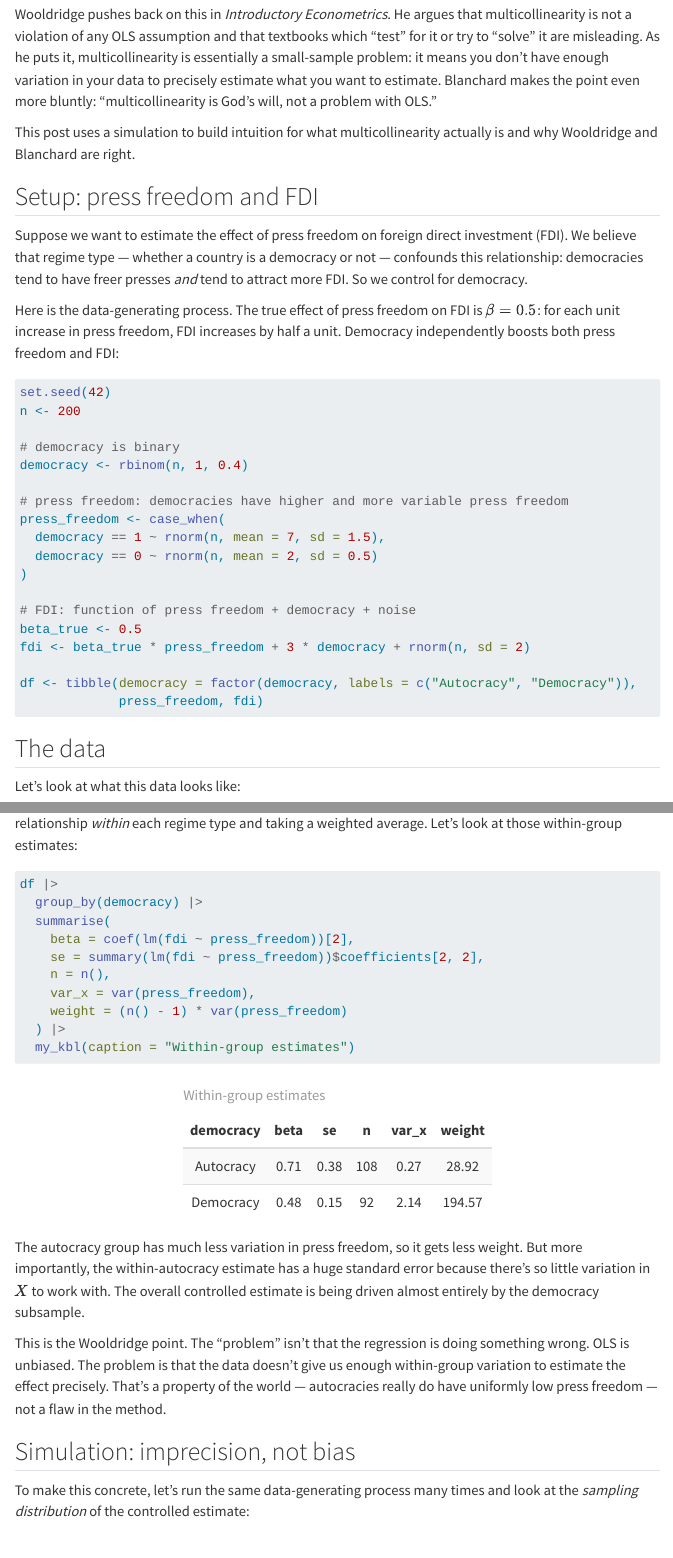
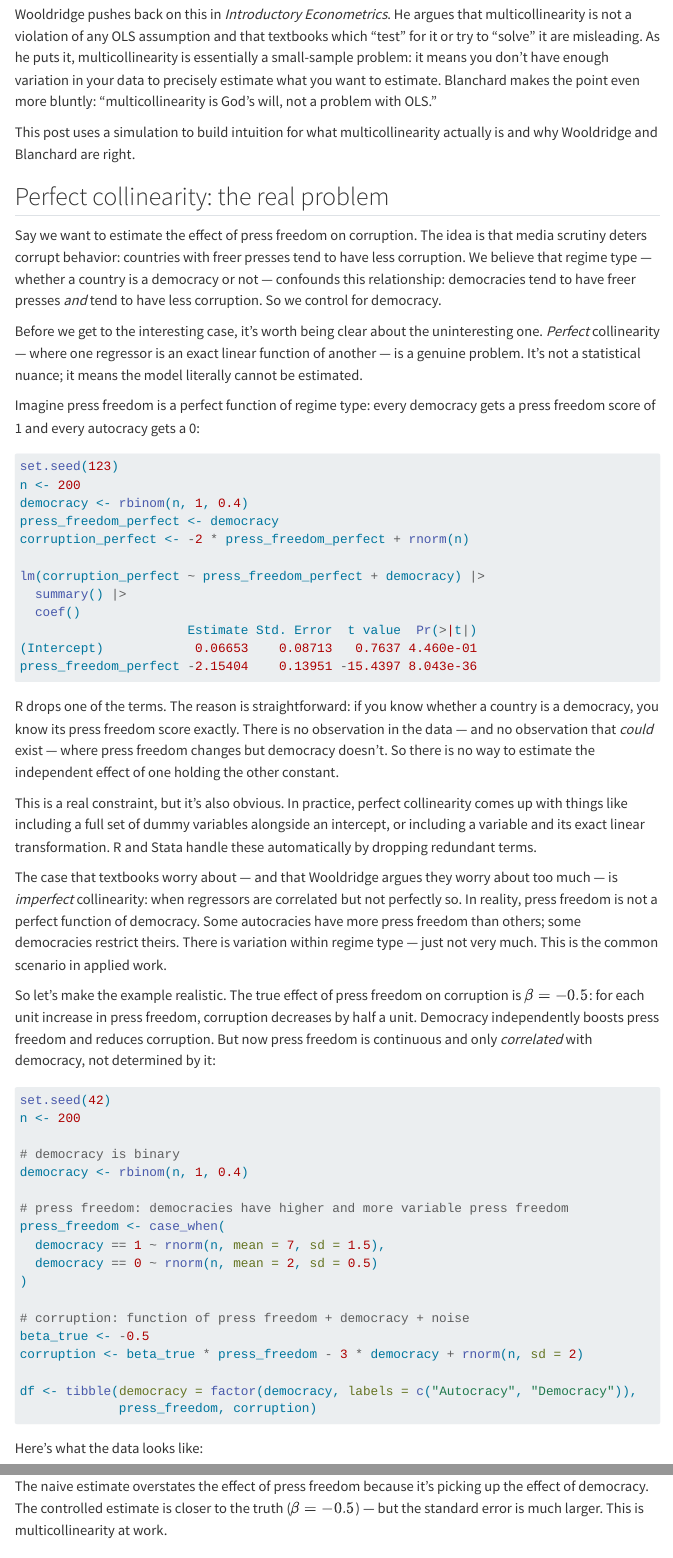
Before and after one commit to hail2thief/juan-quarto, a Quarto document (blog/multicollinearity-draft.qmd): the page in a window 1100 px wide, from 300 px down, and a second part further down, joined at a grey line. Rendered offline with R 4.5, knitr and Pandoc in place of Quarto, with nearby package versions; some code elsewhere in the file could not run offline; menus at the side of the page are left out.

Commit message:
Revise multicollinearity draft: use corruption example, add perfect collinearity section
- Change outcome from FDI to corruption (clearer causal story)
- Add perfect collinearity section using press freedom = democracy
- Replace stratification table with faceted scatter plot
- Restructure flow: motivation first, then perfect → imperfect case
- Add .claude/ to gitignore, remove tracked .Rproj.user file

Co-Authored-By: Claude Opus 4.6 <noreply@anthropic.com>

````diff
--- a/blog/multicollinearity-draft.qmd
+++ b/blog/multicollinearity-draft.qmd
@@ -1,5 +1,5 @@
 ---
-title: "Multicollinearity is not a disease"
+title: "Multicollinearity is not a data problem"
 date: "2026-02-21"
 author: "Juan Tellez"
 format: html
@@ -93,12 +93,34 @@
 This post uses a simulation to build intuition for what multicollinearity actually is and why Wooldridge and Blanchard are right.
 
 
-## Setup: press freedom and FDI
+## Perfect collinearity: the real problem
 
 
-Suppose we want to estimate the effect of press freedom on foreign direct investment (FDI). We believe that regime type — whether a country is a democracy or not — confounds this relationship: democracies tend to have freer presses *and* tend to attract more FDI. So we control for democracy.
+Say we want to estimate the effect of press freedom on corruption. The idea is that media scrutiny deters corrupt behavior: countries with freer presses tend to have less corruption. We believe that regime type — whether a country is a democracy or not — confounds this relationship: democracies tend to have freer presses *and* tend to have less corruption. So we control for democracy.
 
-Here is the data-generating process. The true effect of press freedom on FDI is $\beta = 0.5$: for each unit increase in press freedom, FDI increases by half a unit. Democracy independently boosts both press freedom and FDI:
+Before we get to the interesting case, it's worth being clear about the uninteresting one. *Perfect* collinearity — where one regressor is an exact linear function of another — is a genuine problem. It's not a statistical nuance; it means the model literally cannot be estimated.
+
+Imagine press freedom is a perfect function of regime type: every democracy gets a press freedom score of 1 and every autocracy gets a 0:
+
+```{r}
+set.seed(123)
+n <- 200
+democracy <- rbinom(n, 1, 0.4)
+press_freedom_perfect <- democracy
+corruption_perfect <- -2 * press_freedom_perfect + rnorm(n)
+
+lm(corruption_perfect ~ press_freedom_perfect + democracy) |>
+  summary() |>
+  coef()
+```
+
+R drops one of the terms. The reason is straightforward: if you know whether a country is a democracy, you know its press freedom score exactly. There is no observation in the data — and no observation that *could* exist — where press freedom changes but democracy doesn't. So there is no way to estimate the independent effect of one holding the other constant.
+
+This is a real constraint, but it's also obvious. In practice, perfect collinearity comes up with things like including a full set of dummy variables alongside an intercept, or including a variable and its exact linear transformation. R and Stata handle these automatically by dropping redundant terms.
+
+The case that textbooks worry about — and that Wooldridge argues they worry about too much — is *imperfect* collinearity: when regressors are correlated but not perfectly so. In reality, press freedom is not a perfect function of democracy. Some autocracies have more press freedom than others; some democracies restrict theirs. There is variation within regime type — just not very much. This is the common scenario in applied work.
+
+So let's make the example realistic. The true effect of press freedom on corruption is $\beta = -0.5$: for each unit increase in press freedom, corruption decreases by half a unit. Democracy independently boosts press freedom and reduces corruption. But now press freedom is continuous and only *correlated* with democracy, not determined by it:
 
 ```{r}
 set.seed(42)
@@ -113,20 +135,15 @@
   democracy == 0 ~ rnorm(n, mean = 2, sd = 0.5)
 )
 
-# FDI: function of press freedom + democracy + noise
-beta_true <- 0.5
-fdi <- beta_true * press_freedom + 3 * democracy + rnorm(n, sd = 2)
+# corruption: function of press freedom + democracy + noise
+beta_true <- -0.5
+corruption <- beta_true * press_freedom - 3 * democracy + rnorm(n, sd = 2)
 
 df <- tibble(democracy = factor(democracy, labels = c("Autocracy", "Democracy")),
-             press_freedom, fdi)
+             press_freedom, corruption)
 ```
 
-
-## The data
-
-
-Let's look at what this data looks like:
-
+Here's what the data looks like:
 
 ```{r}
 #| echo: false
@@ -156,23 +173,13 @@
 ```
 
 
-The naive estimate overstates the effect of press freedom because it's picking up the effect of democracy. The controlled estimate is closer to the truth ($\beta = 0.5$) — but the standard error is much larger. This is multicollinearity at work.
+The naive estimate overstates the effect of press freedom because it's picking up the effect of democracy. The controlled estimate is closer to the truth ($\beta = -0.5$) — but the standard error is much larger. This is multicollinearity at work.
 
 
 ## What's happening: the stratification view
 
 
-As we saw in the [controls post](what-are-controls.qmd), controlling for democracy is equivalent to estimating the press freedom-FDI relationship *within* each regime type and taking a weighted average. Let's look at those within-group estimates:
+As we saw in the [controls post](what-are-controls.qmd), controlling for democracy is equivalent to estimating the press freedom-corruption relationship *within* each regime type and taking a weighted average. The plot below makes the problem visible:
 
 
 ```{r}
-df |>
-  group_by(democracy) |>
-  summarise(
-    beta = coef(lm(fdi ~ press_freedom))[2],
-    se = summary(lm(fdi ~ press_freedom))$coefficients[2, 2],
-    n = n(),
-    var_x = var(press_freedom),
-    weight = (n() - 1) * var(press_freedom)
-  ) |>
-  my_kbl(caption = "Within-group estimates")
@@ -182,4 +196,4 @@
-The autocracy group has much less variation in press freedom, so it gets less weight. But more importantly, the within-autocracy estimate has a huge standard error because there's so little variation in $X$ to work with. The overall controlled estimate is being driven almost entirely by the democracy subsample.
+Look at the x-axes. Among democracies, press freedom ranges from about 3 to 11 — plenty of variation to estimate a slope. Among autocracies, it's crammed between about 1 and 3. The regression line is there, but the confidence band is enormous because there's almost nothing to work with. The overall controlled estimate is being driven almost entirely by the democracy subsample.
 
 This is the Wooldridge point. The "problem" isn't that the regression is doing something wrong. OLS is unbiased. The problem is that the data doesn't give us enough within-group variation to estimate the effect precisely. That's a property of the world — autocracies really do have uniformly low press freedom — not a flaw in the method.
 
````
Also changed, not shown: blog/multicollinearity-draft.qmd (41 more changed lines), 10 other files.
